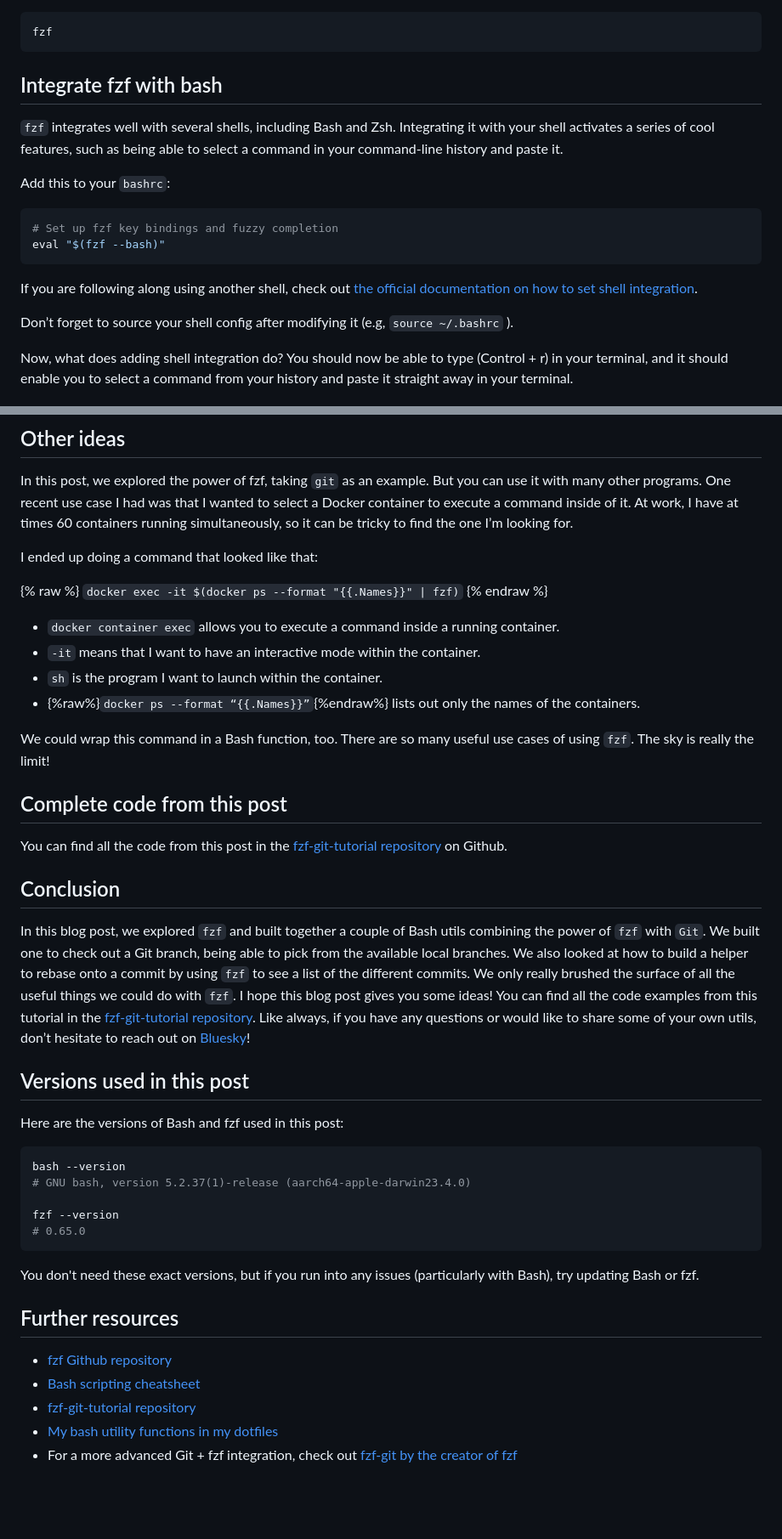
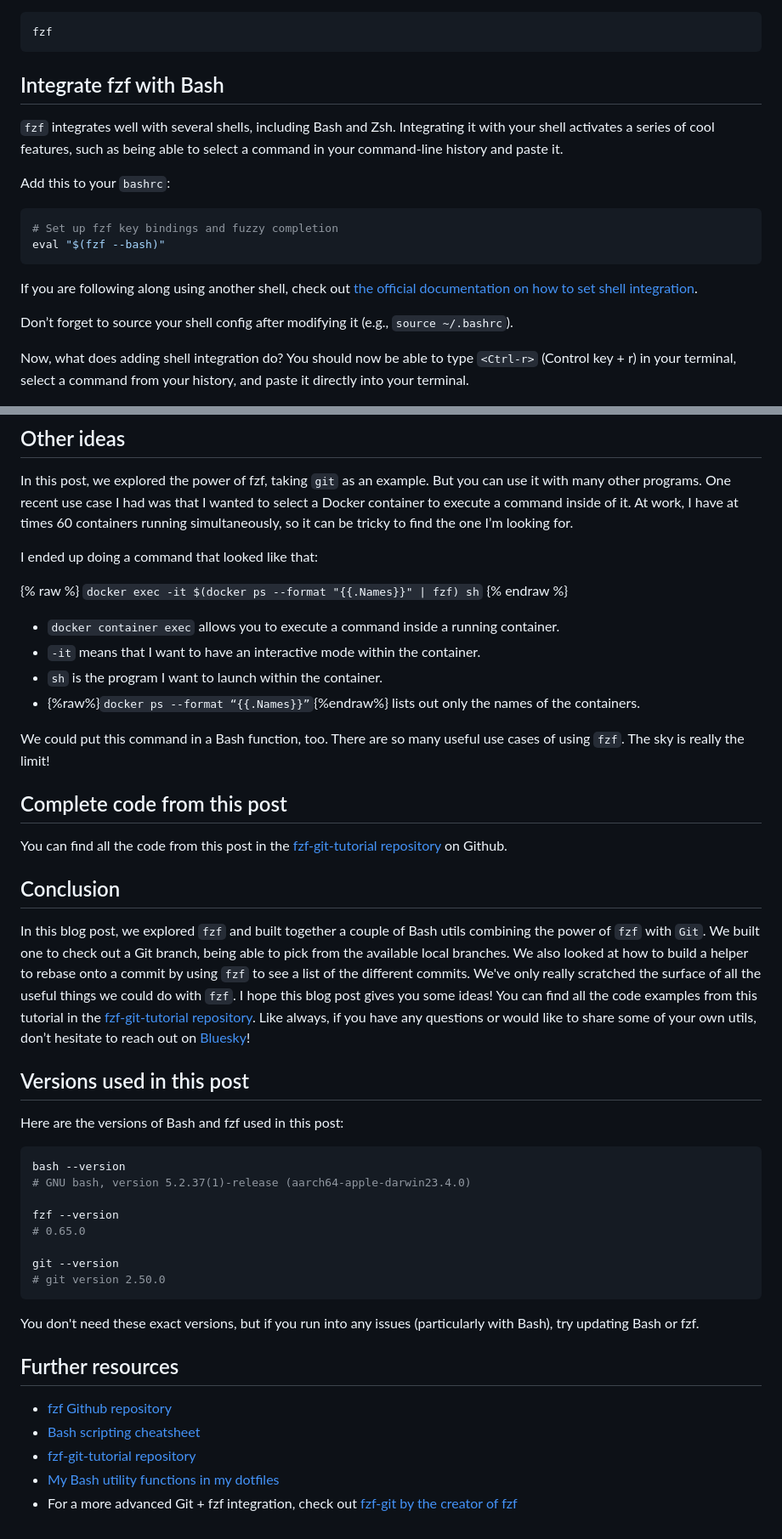
Before and after one commit to liv7c/devblog, a Markdown page: src/blog/build-git-helpers-bash-fzf.md, 2 parts joined by grey strips. Shown: that part at 85% size. GitHub-like rendering; blank space fills up the shorter version.

````diff
--- a/src/blog/build-git-helpers-bash-fzf.md
+++ b/src/blog/build-git-helpers-bash-fzf.md
@@ -37,7 +37,7 @@ Once you’ve installed it, if you type `fzf` in your terminal, you should see a
 fzf
 ```
 
-## Integrate fzf with bash
+## Integrate fzf with Bash
 
 `fzf` integrates well with several shells, including Bash and Zsh. Integrating it with your shell activates a series of cool features, such as being able to select a command in your command-line history and paste it.
 
@@ -50,10 +50,10 @@ eval "$(fzf --bash)"
 
 If you are following along using another shell, check out [the official documentation on how to set shell integration](https://github.com/junegunn/fzf?tab=readme-ov-file#setting-up-shell-integration).
 
-Don’t forget to source your shell config after modifying it (e.g, `source ~/.bashrc` ).
+Don’t forget to source your shell config after modifying it (e.g., `source ~/.bashrc`).
 
 Now, what does adding shell integration do?
-You should now be able to type <CTRL-r> (Control + r) in your terminal, and it should enable you to select a command from your history and paste it straight away in your terminal.
+You should now be able to type `<Ctrl-r>` (Control key + r) in your terminal, select a command from your history, and paste it directly into your terminal.
 
 !["Output of using Control + r in the command line. It displays a list of commands from the command history"](../img/command_hist_fzf.png)
 
@@ -312,14 +319,14 @@ In this post, we explored the power of fzf, taking `git` as an example. But you
 
 I ended up doing a command that looked like that:
 
-{% raw %} `docker exec -it $(docker ps --format "{{.Names}}" | fzf)` {% endraw %}
+{% raw %} `docker exec -it $(docker ps --format "{{.Names}}" | fzf) sh` {% endraw %}
 
 - `docker container exec` allows you to execute a command inside a running container.
 - `-it` means that I want to have an interactive mode within the container.
 - `sh` is the program I want to launch within the container.
 - {%raw%}`docker ps --format “{{.Names}}”`{%endraw%} lists out only the names of the containers.
 
-We could wrap this command in a Bash function, too. There are so many useful use cases of using `fzf`. The sky is really the limit!
+We could put this command in a Bash function, too. There are so many useful use cases of using `fzf`. The sky is really the limit!
 
 ## Complete code from this post
 
@@ -327,7 +334,7 @@ You can find all the code from this post in the [fzf-git-tutorial repository](ht
 
 ## Conclusion
 
-In this blog post, we explored `fzf` and built together a couple of Bash utils combining the power of `fzf` with `Git`. We built one to check out a Git branch, being able to pick from the available local branches. We also looked at how to build a helper to rebase onto a commit by using `fzf` to see a list of the different commits. We only really brushed the surface of all the useful things we could do with `fzf`. I hope this blog post gives you some ideas! You can find all the code examples from this tutorial in the [fzf-git-tutorial repository](https://github.com/liv7c/fzf-git-tutorial). Like always, if you have any questions or would like to share some of your own utils, don’t hesitate to reach out on [Bluesky](https://bsky.app/profile/oliviac.dev)!
+In this blog post, we explored `fzf` and built together a couple of Bash utils combining the power of `fzf` with `Git`. We built one to check out a Git branch, being able to pick from the available local branches. We also looked at how to build a helper to rebase onto a commit by using `fzf` to see a list of the different commits. We've only really scratched the surface of all the useful things we could do with `fzf`. I hope this blog post gives you some ideas! You can find all the code examples from this tutorial in the [fzf-git-tutorial repository](https://github.com/liv7c/fzf-git-tutorial). Like always, if you have any questions or would like to share some of your own utils, don’t hesitate to reach out on [Bluesky](https://bsky.app/profile/oliviac.dev)!
 
 ## Versions used in this post
 
@@ -339,6 +346,9 @@ bash --version
 
 fzf --version
 # 0.65.0
+
+git --version
+# git version 2.50.0
 ```
 
 You don't need these exact versions, but if you run into any issues (particularly with Bash), try updating Bash or fzf.
@@ -348,5 +358,5 @@ You don't need these exact versions, but if you run into any issues (particularl
 - [fzf Github repository](https://github.com/junegunn/fzf)
 - [Bash scripting cheatsheet](https://devhints.io/bash)
 - [fzf-git-tutorial repository](https://github.com/liv7c/fzf-git-tutorial)
-- [My bash utility functions in my dotfiles](https://github.com/liv7c/dotfiles/blob/main/sources/functions)
+- [My Bash utility functions in my dotfiles](https://github.com/liv7c/dotfiles/blob/main/sources/functions)
 - For a more advanced Git + fzf integration, check out [fzf-git by the creator of fzf](https://github.com/junegunn/fzf-git.sh)
````
Also changed, not shown: other parts of src/blog/build-git-helpers-bash-fzf.md (+20 -13 lines).
